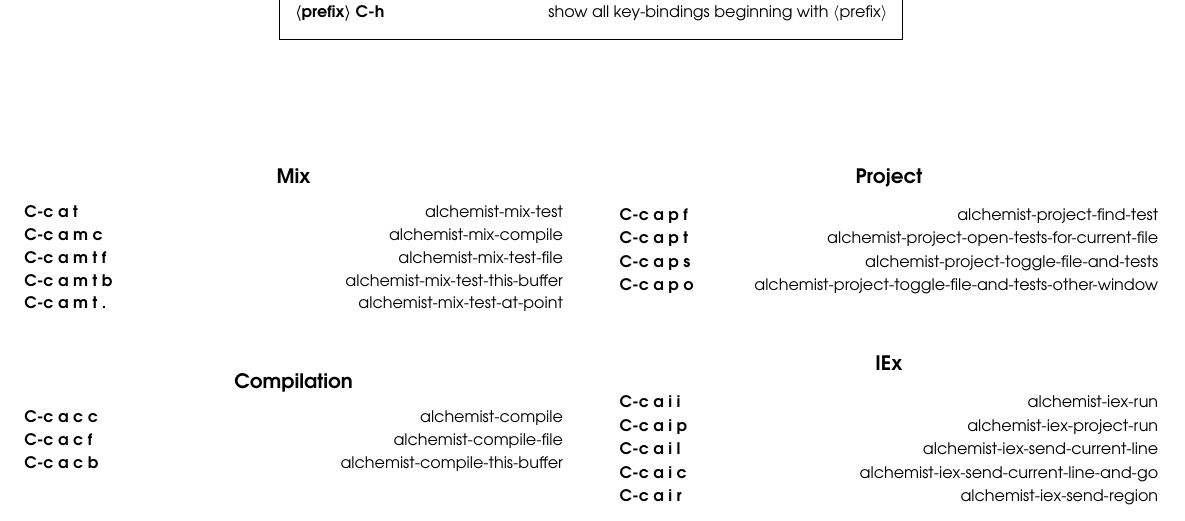
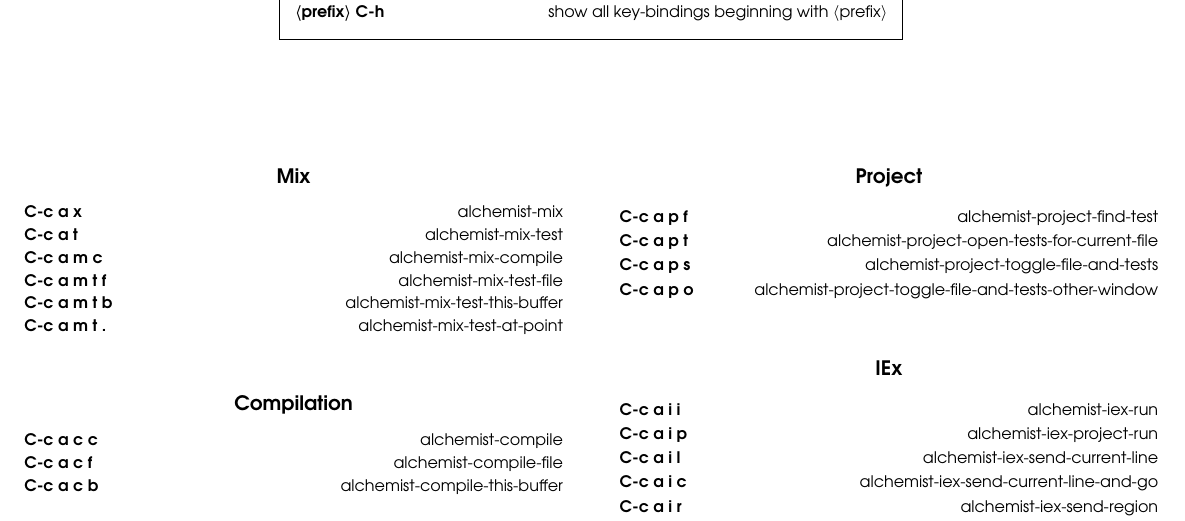
Before and after one commit to tonini/alchemist.el, a LaTeX document (doc/alchemist-refcard.tex): part of the page, cut so that both start at the same text. Compiled offline with pdfLaTeX.

Commit message:
update refcard

```diff
--- a/doc/alchemist-refcard.tex
+++ b/doc/alchemist-refcard.tex
@@ -58,6 +58,7 @@
 
 \group{Mix}
 
+\key{C-c a x}{alchemist-mix}
 \key{C-c a t}{alchemist-mix-test}
 \key{C-c a m c}{alchemist-mix-compile}
 \key{C-c a m t f}{alchemist-mix-test-file}
```
Also changed, not shown: doc/alchemist-refcard.pdf.
